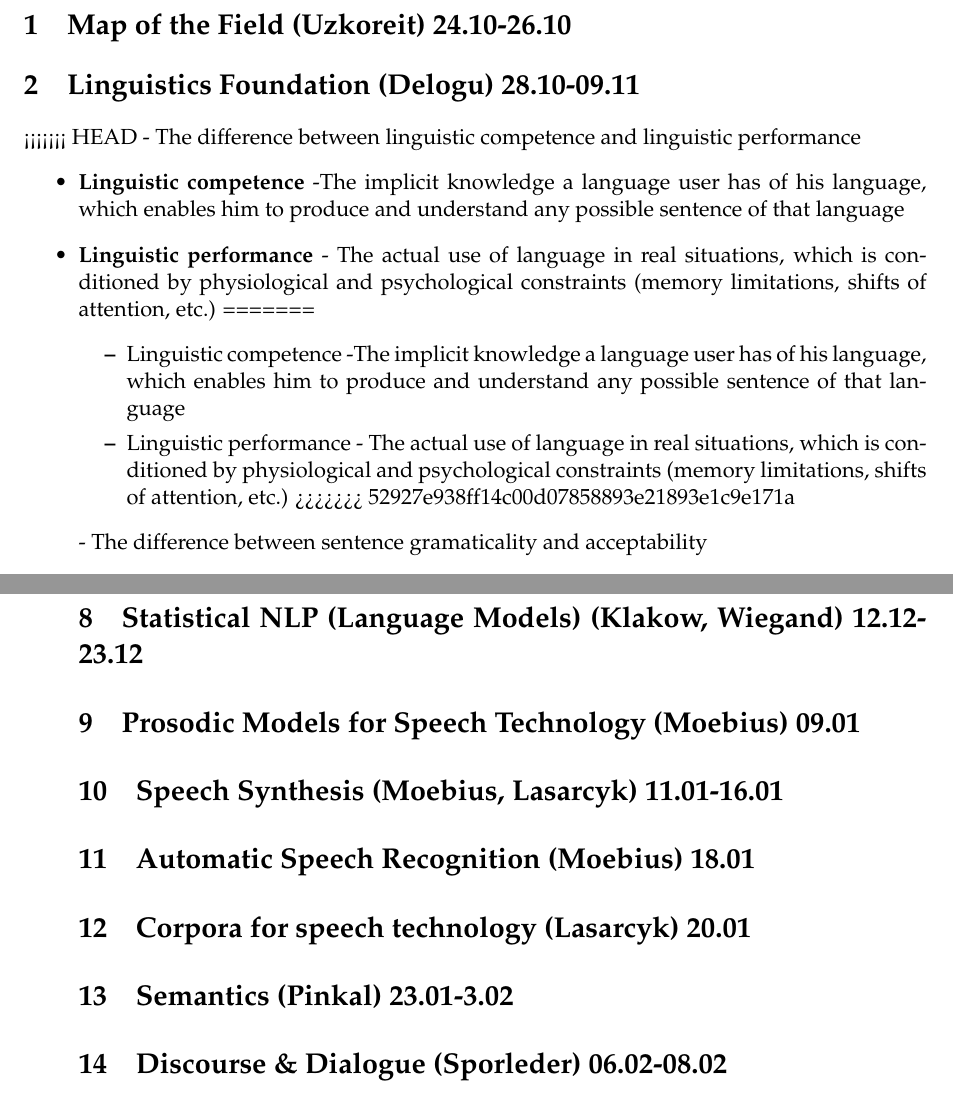
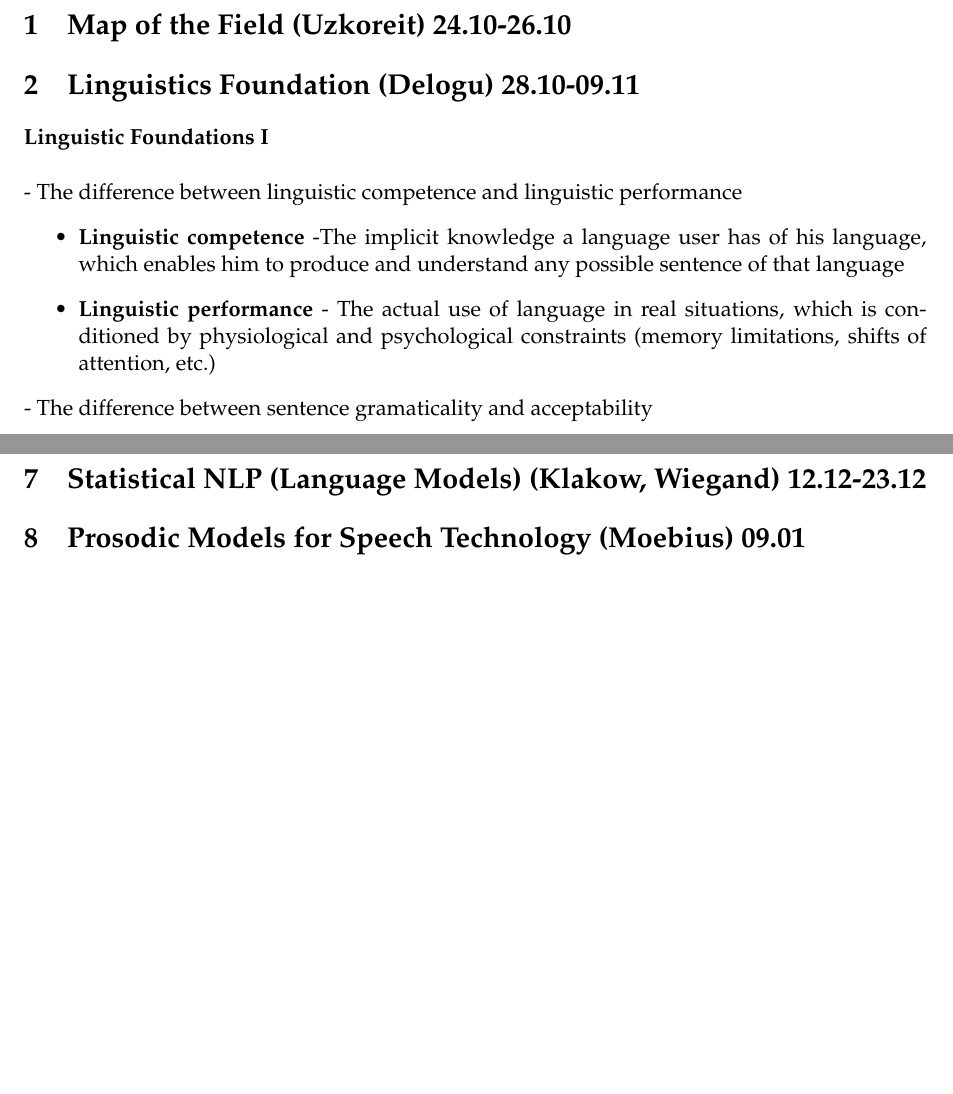
Before and after one commit to RichardLitt/CoLitt, a LaTeX problem sheet (ExamPrep/FLST Exam prep.tex): two parts of pages 1 and 3 of 3 before the commit and two parts of pages 1 and 2 of 2 after it, joined at a grey line, cut so that both start at the same text, the shorter picture padded with empty space. Compiled offline with pdfLaTeX.

Commit message:
fuck you gi

```diff
--- a/ExamPrep/FLST Exam prep.tex
+++ b/ExamPrep/FLST Exam prep.tex
@@ -6,14 +6,7 @@
 \clubpenalty=300 \widowpenalty=300
 \DeclareGraphicsRule{.tif}{png}{.png}{`convert #1 `dirname #1`/`basename #1 .tif`.png}
 %\usepackage[parfill]{parskip} 			%Activate for line, not indent, paragraphs.
-
-\newenvironment{pit}{
-\begin{itemize}
-  \setlength{\itemsep}{1pt}
-  \setlength{\parskip}{0pt}
-  \setlength{\parsep}{0pt}
-}{\end{itemize}}
-
+\doublespacing
 
 \title{FSLT Examination Preparation}
 \author{Richard Littauer}		% Add your name here
@@ -25,20 +18,15 @@
 %The point is to have a latex analysis of the slides or relevant facts to know for each section, and subsequently, each slide. We can work on this collaboratively - remember to push and pull the sections you're working on, and try to make sure that you aren't clashing with other's doing the same work.
 
 \section{Map of the Field (Uzkoreit) 24.10-26.10}
-% Richard is currently working on this section.
 
 \section{Linguistics Foundation (Delogu) 28.10-09.11}
 %lamar is working on this section
-<<<<<<< HEAD
+\textbf{Linguistic Foundations I}
+\\\\
 - The difference between linguistic competence and linguistic performance
 \begin{itemize}
  \item \textbf{Linguistic competence} -The implicit knowledge a language user has of his language, which enables him to produce and understand any possible sentence of that language
  \item \textbf{Linguistic performance} - The actual use of language in real situations, which is conditioned by physiological and psychological constraints (memory limitations, shifts of attention, etc.)
-=======
-\begin{itemize}
- \item Linguistic competence -The implicit knowledge a language user has of his language, which enables him to produce and understand any possible sentence of that language
- \item Linguistic performance - The actual use of language in real situations, which is conditioned by physiological and psychological constraints (memory limitations, shifts of attention, etc.)
->>>>>>> 52927e938ff14c00d07858893e21893e1c9e171a
 \end{itemize}
 - The difference between sentence gramaticality and acceptability
 \begin{itemize}
@@ -102,15 +88,108 @@ note: a sentence can be gramatical but unnacceptale (e.g. hard to process)
 
 \section{Prosodic Models for Speech Technology (Moebius) 09.01}
 
-\section{Speech Synthesis (Moebius, Lasarcyk) 11.01-16.01}
+%\section
+%Mon 26.12.11 - Fr.06.01.12
+%NO class
+%Mon 09.01.12
+%Prosodic models for speech technology
+%Moebius
+%+
+%
+%slides
+%supplementary reading 1
+%supplementary reading 2
+%Wed 11.01.12
+%Speech Synthesis
+%Moebius
+%+
+%
+%slides pdf
+%slides pptx
+%
+%Fri 13.01.12
+%Speech Synthesis
+%Moebius
+%+
+%
+%exercises
+%supplementary reading
+%Mon 16.01.12
+%Speech Synthesis
+%Lasarcyk
+%
+%+
+%
+%
+%Wed 18.01.12
+%Automatic speech recognition
+%Moebius
+%+
+%
+%slides pdf
+%slides pptx
+%
+%Fri 20.01.12
+%Corpora for speech technology
+%Lasarcyk
+%
+%+
+%
+%
+%Mon 23.01.12
+%Semantics
+%Pinkal
+%+
+%
+%slides
+%
+%Wed 25.01.12
+%Semantics
+%Pinkal
+%+
+%
+%
+%Fri 27.01.12
+%Semantics
+%Pinkal
+%
+%+
+%exercises
+%solutions
+%
+%Mon 30.01.12
+%Semantics
+%Pinkal
+%+
+%
+%slides
+%
+%Wed 01.02.12
+%Semantics
+%Pinkal
+%+
+%
+%slides
+%
+%Fri 03.02.12
+%Semantics
+%Pinkal
+%
+%+
+%exercises
+%
+%Mon 06.02.12
+%Discourse & Dialogue
+%Sporleder
+%+
+%
+%slides
+%
+%Wed 08.02.12
+%Discourse & Dialogue
 
-\section{Automatic Speech Recognition (Moebius) 18.01}
 
-\section{Corpora for speech technology (Lasarcyk) 20.01}
 
-\section{Semantics (Pinkal) 23.01-3.02}
-
-\section{Discourse \& Dialogue (Sporleder) 06.02-08.02}
 
 
 \end{document}
```
Also changed, not shown: ExamPrep/FLST Exam prep.pdf, ExamPrep/FLST Exam prep.tex (12 more changed lines), 4 other files.
